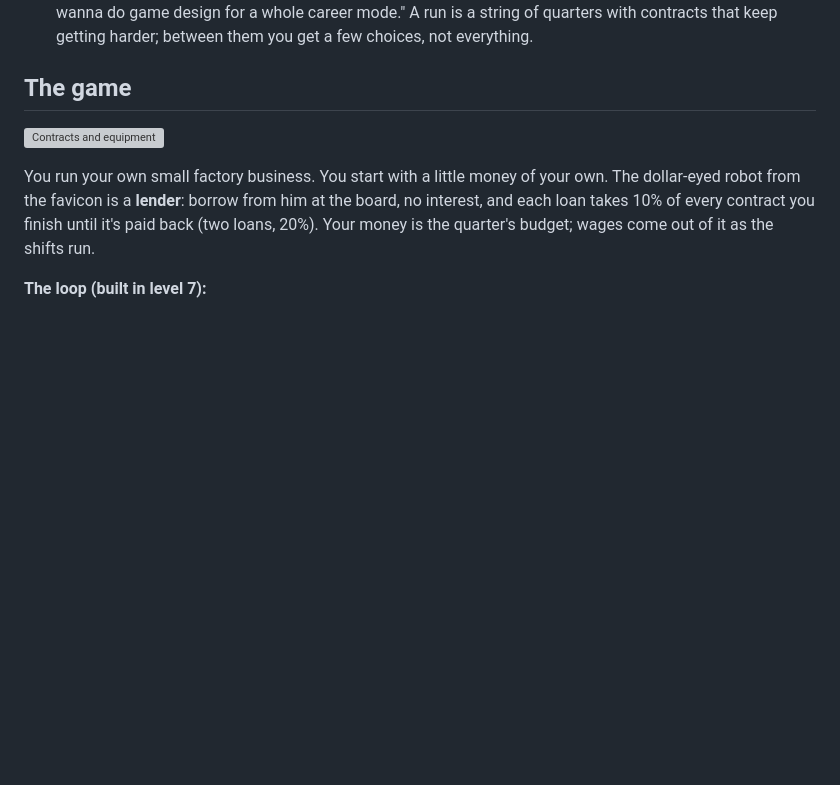
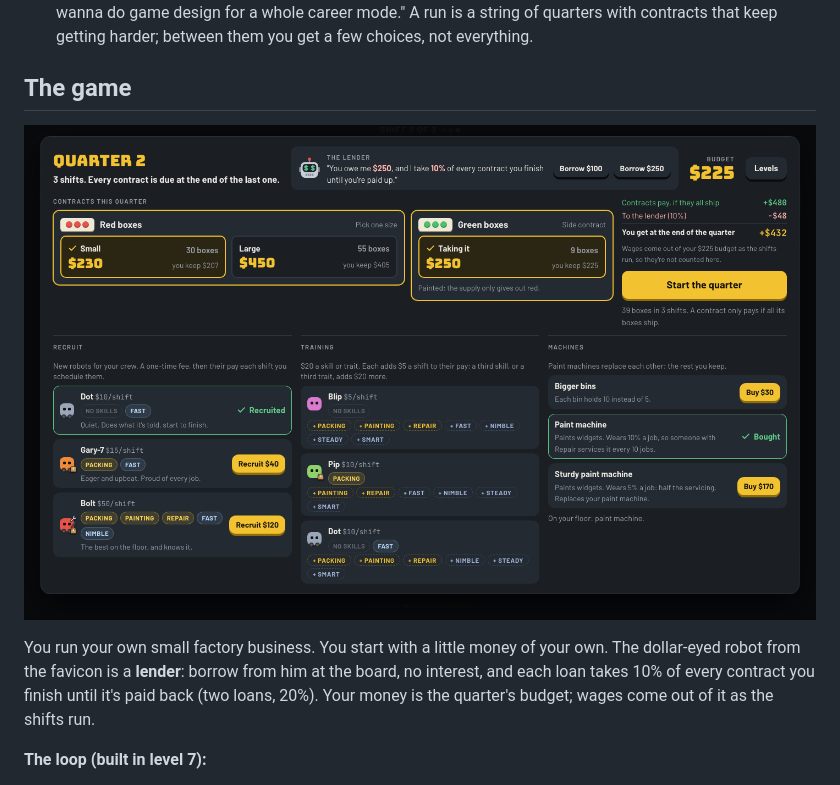
Before and after one commit to quasarbright/clanker-tycoon, a Markdown page: docs/progression-design.md, the part around the change. Drawn GitHub-style; pictures changed too: docs/mocks/progression/12-board.png (added); blank space fills up the shorter version; grey boxes are pictures that could not be loaded.

```diff
--- a/docs/progression-design.md
+++ b/docs/progression-design.md
@@ -21,7 +21,7 @@ with detail and open questions, is an entry in [ideas.md](ideas.md). Reasons and
 
 ## The game
 
-![Contracts and equipment](mocks/progression/11-contracts.svg)
+![The board between quarters in level 7: contracts, the lender, recruit, training, machines](mocks/progression/12-board.png)
 
 You run your own small factory business. You start with a little money of your own. The
 dollar-eyed robot from the favicon is a **lender**: borrow from him at the board, no interest, and
```
Also changed, not shown: CLAUDE.md (+4 -1 lines), 1 other file.
